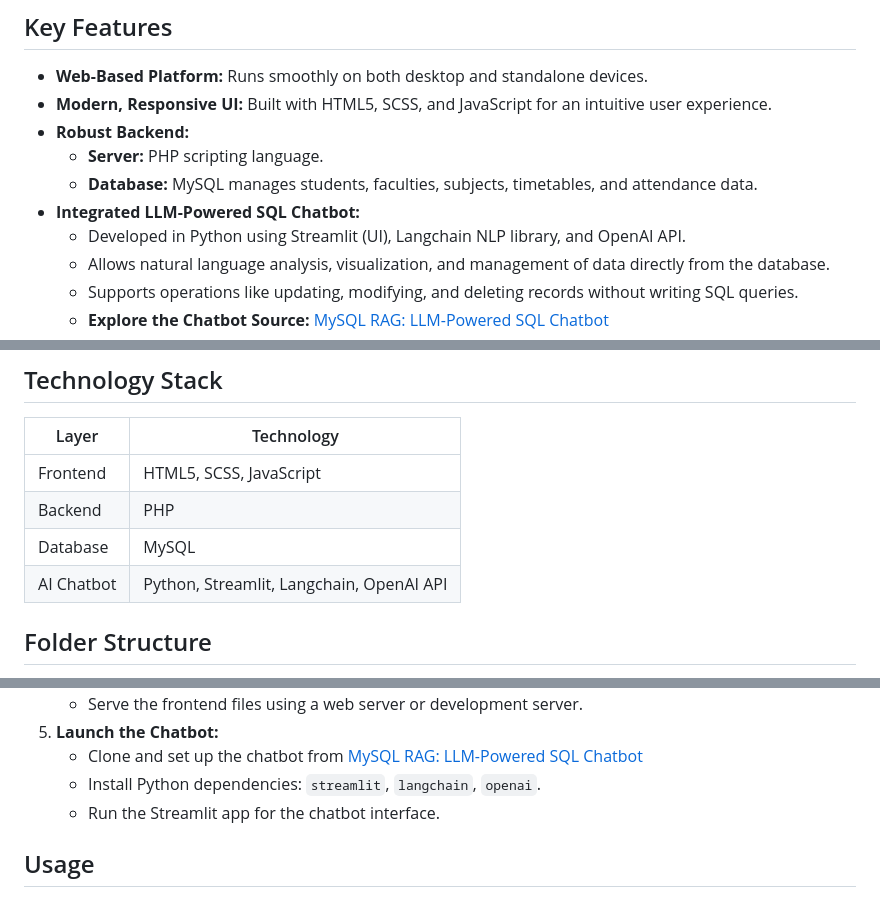
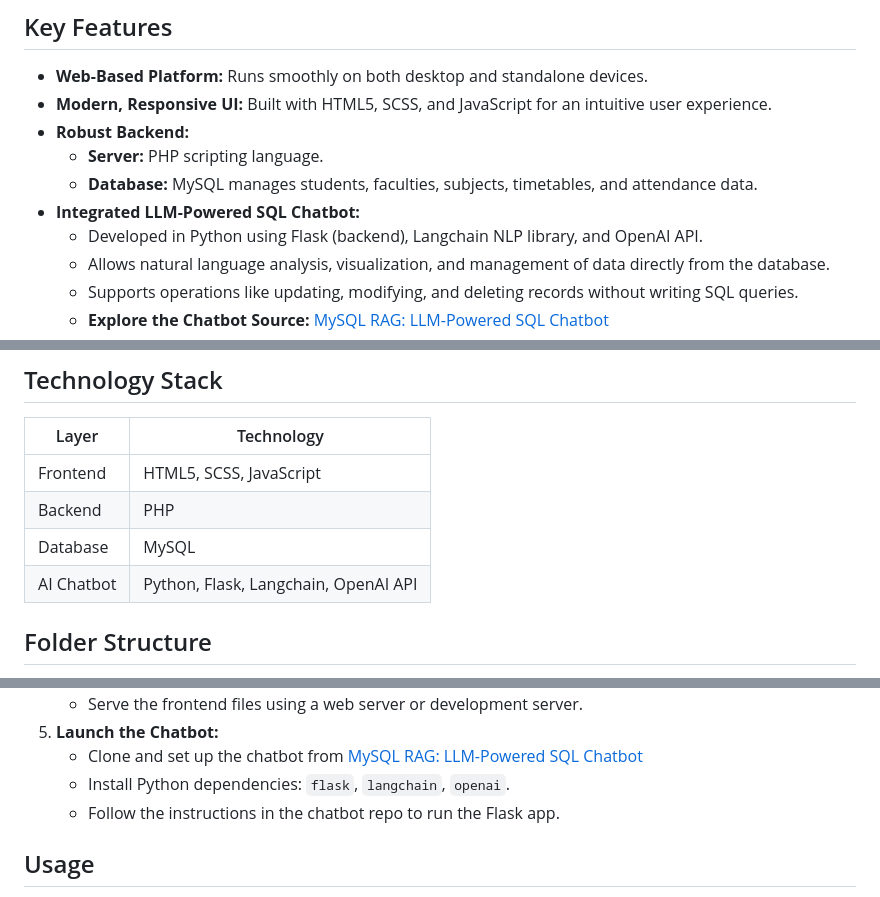
Before and after one commit to YUGESHKARAN/dsu, a Markdown page: README.md, 3 parts joined by grey strips. Drawn GitHub-style.

```diff
--- a/README.md
+++ b/README.md
@@ -12,7 +12,7 @@ This project delivers a web-based Attendance Management System designed to solve
   - **Server:** PHP scripting language.
   - **Database:** MySQL manages students, faculties, subjects, timetables, and attendance data.
 - **Integrated LLM-Powered SQL Chatbot:**
-  - Developed in Python using Streamlit (UI), Langchain NLP library, and OpenAI API.
+  - Developed in Python using Flask (backend), Langchain NLP library, and OpenAI API.
   - Allows natural language analysis, visualization, and management of data directly from the database.
   - Supports operations like updating, modifying, and deleting records without writing SQL queries.
   - **Explore the Chatbot Source:** [MySQL RAG: LLM-Powered SQL Chatbot](https://github.com/YUGESHKARAN/MySQL-RAG.git)
@@ -33,7 +33,7 @@ This system addresses these challenges by integrating a natural language chatbot
 | Frontend     | HTML5, SCSS, JavaScript                   |
 | Backend      | PHP                                       |
 | Database     | MySQL                                     |
-| AI Chatbot   | Python, Streamlit, Langchain, OpenAI API  |
+| AI Chatbot   | Python, Flask, Langchain, OpenAI API      |
 
 ## Folder Structure
 
@@ -71,8 +73,8 @@ See the structure overview above for more detail.
     - Serve the frontend files using a web server or development server.
 5. **Launch the Chatbot:**
     - Clone and set up the chatbot from [MySQL RAG: LLM-Powered SQL Chatbot](https://github.com/YUGESHKARAN/MySQL-RAG.git)
-    - Install Python dependencies: `streamlit`, `langchain`, `openai`.
-    - Run the Streamlit app for the chatbot interface.
+    - Install Python dependencies: `flask`, `langchain`, `openai`.
+    - Follow the instructions in the chatbot repo to run the Flask app.
 
 ## Usage
 
```
Also changed, not shown: other parts of README.md (+3 -1 lines).
